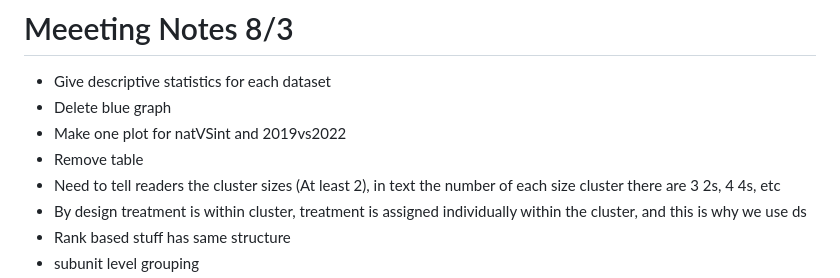
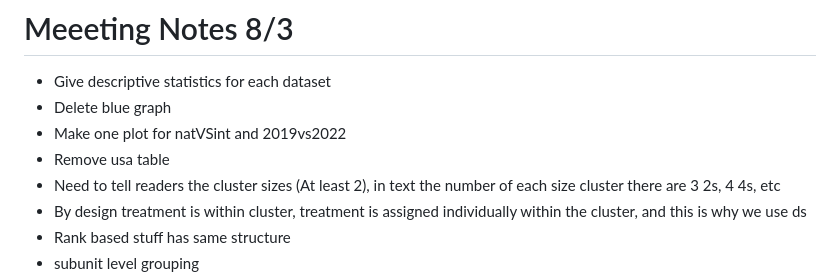
Before and after one commit to ofiore/Thesis, a Markdown page: MeetingNotes.md, the part around the change. GitHub-like rendering.

Commit message:
added clarification

```diff
--- a/MeetingNotes.md
+++ b/MeetingNotes.md
@@ -2,7 +2,7 @@
 + Give descriptive statistics for each dataset
 + Delete blue graph
 + Make one plot for natVSint and 2019vs2022
-+ Remove table
++ Remove usa table
 + Need to tell readers the cluster sizes (At least 2), in text the number of
 each size cluster there are 3 2s, 4 4s, etc
 + By design treatment is within cluster, treatment is assigned individually
```
